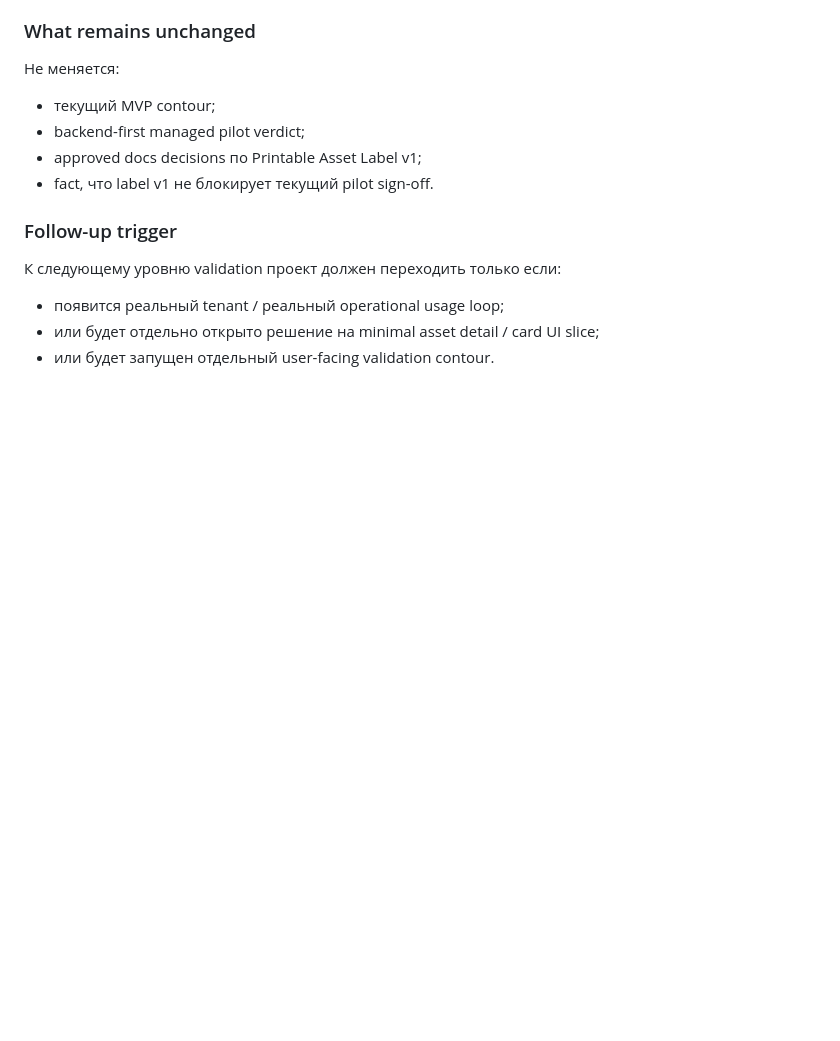
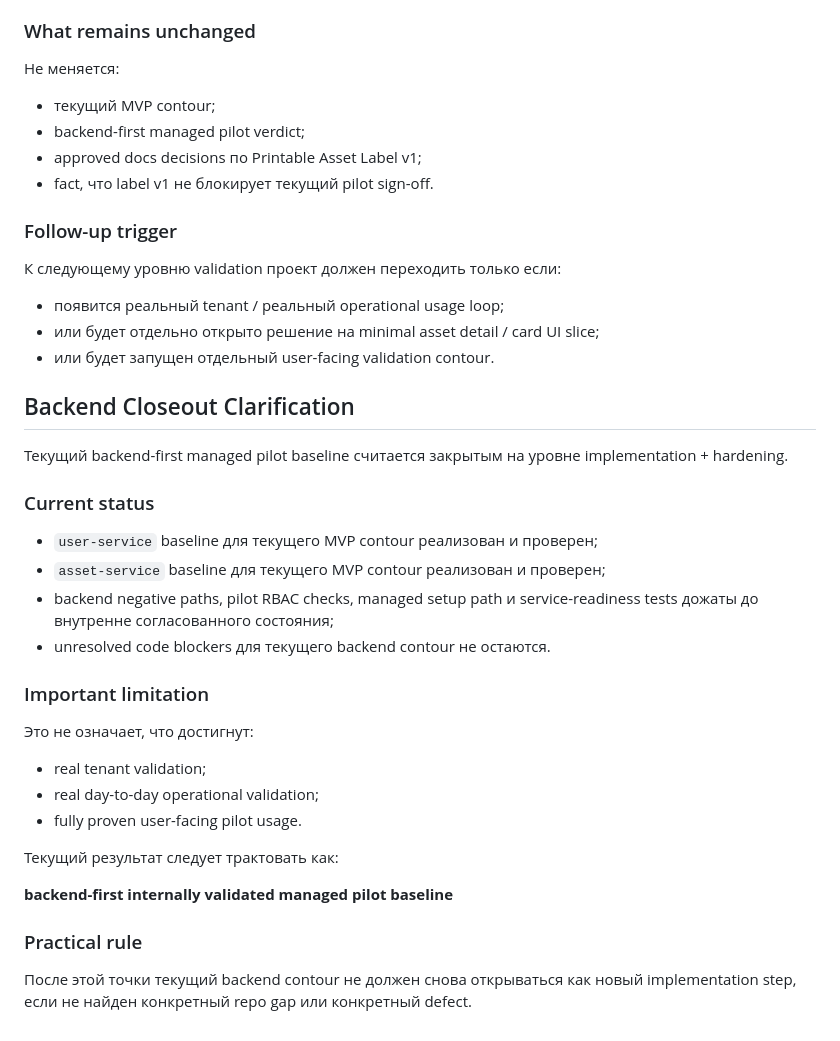
Before and after one commit to terontyn/inventarizaciya, a Markdown page: Documentation/06-delivery/release-plan.md, the part around the change. Rendered like a GitHub page; blank space fills up the shorter version.

Commit message:
release-plan update

```diff
--- a/Documentation/06-delivery/release-plan.md
+++ b/Documentation/06-delivery/release-plan.md
@@ -193,3 +193,27 @@ Asset Registry Core (`Slice 3`) считается закрытым на уро
 - появится реальный tenant / реальный operational usage loop;
 - или будет отдельно открыто решение на minimal asset detail / card UI slice;
 - или будет запущен отдельный user-facing validation contour.
+
+## Backend Closeout Clarification
+
+Текущий backend-first managed pilot baseline считается закрытым на уровне implementation + hardening.
+
+### Current status
+- `user-service` baseline для текущего MVP contour реализован и проверен;
+- `asset-service` baseline для текущего MVP contour реализован и проверен;
+- backend negative paths, pilot RBAC checks, managed setup path и service-readiness tests дожаты до внутренне согласованного состояния;
+- unresolved code blockers для текущего backend contour не остаются.
+
+### Important limitation
+Это не означает, что достигнут:
+- real tenant validation;
+- real day-to-day operational validation;
+- fully proven user-facing pilot usage.
+
+Текущий результат следует трактовать как:
+
+**backend-first internally validated managed pilot baseline**
+
+### Practical rule
+После этой точки текущий backend contour не должен снова открываться как новый implementation step,
+если не найден конкретный repo gap или конкретный defect.
```
